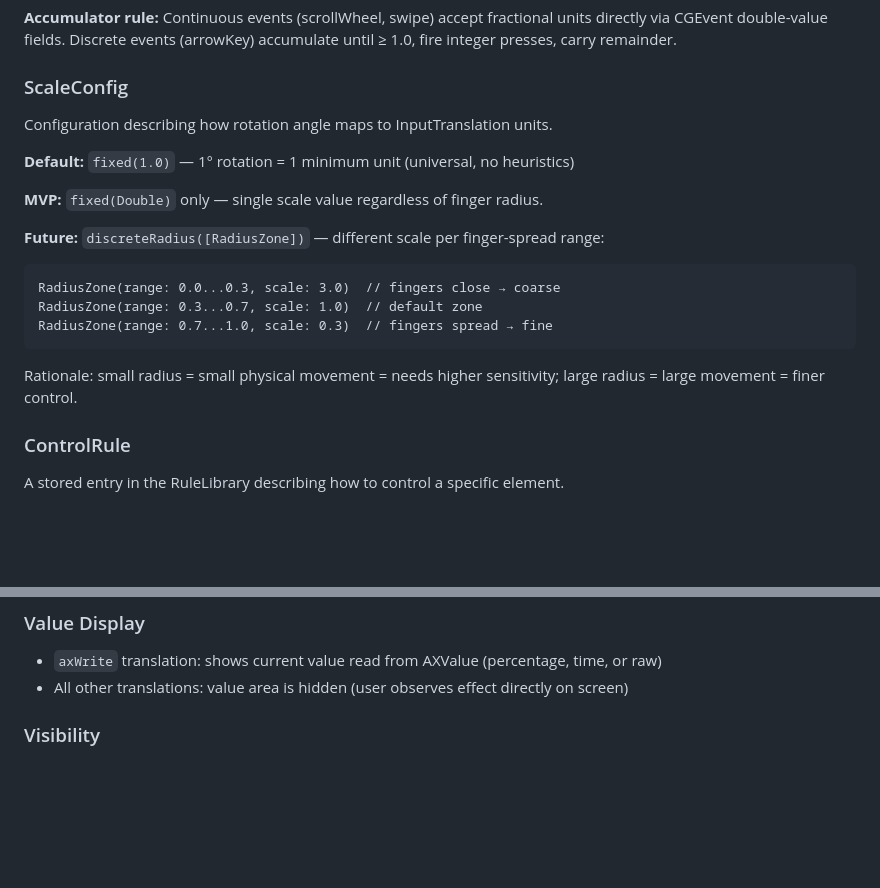
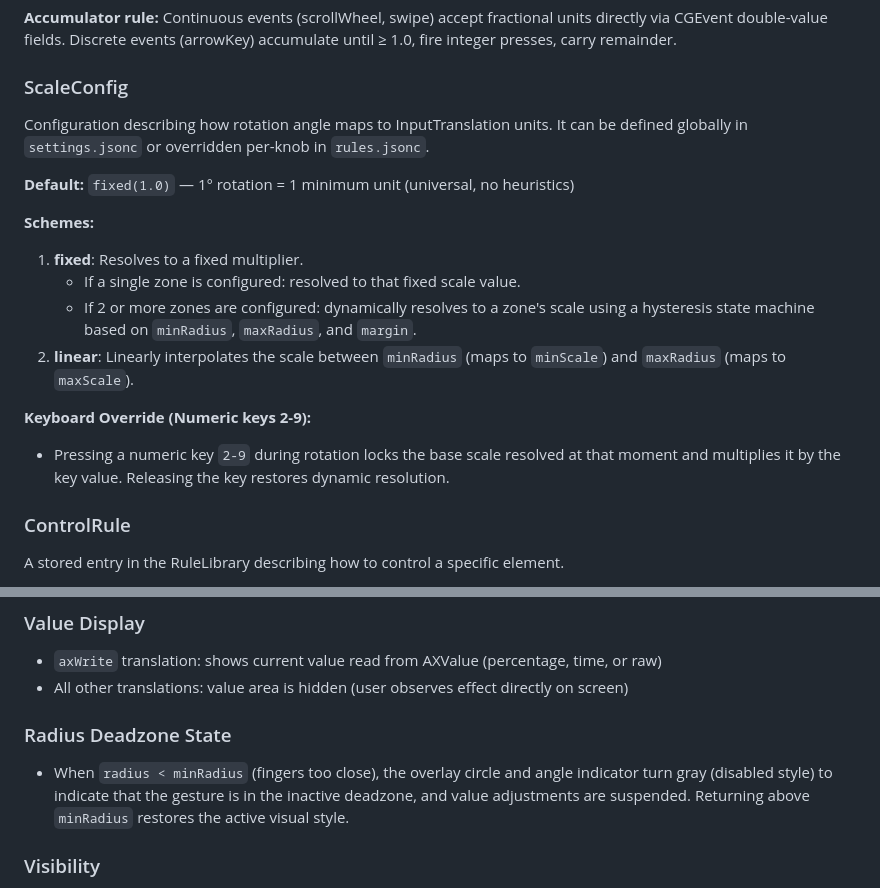
Before and after one commit to benwu232/PhantomKnob, a Markdown page: CONTEXT.md, 2 parts joined by grey strips. Drawn GitHub-style; blank space fills up the shorter version.

Commit message:
docs: add deadzone overlay style and retroactive key detection to plans and specs

````diff
--- a/CONTEXT.md
+++ b/CONTEXT.md
@@ -234,19 +234,18 @@ displayValue: String?   // nil for non-axWrite translations
 **Accumulator rule:** Continuous events (scrollWheel, swipe) accept fractional units directly via CGEvent double-value fields. Discrete events (arrowKey) accumulate until ≥ 1.0, fire integer presses, carry remainder.
 
 ### ScaleConfig
-Configuration describing how rotation angle maps to InputTranslation units.
+Configuration describing how rotation angle maps to InputTranslation units. It can be defined globally in `settings.jsonc` or overridden per-knob in `rules.jsonc`.
 
 **Default:** `fixed(1.0)` — 1° rotation = 1 minimum unit (universal, no heuristics)
 
-**MVP:** `fixed(Double)` only — single scale value regardless of finger radius.
+**Schemes:**
+1. **fixed**: Resolves to a fixed multiplier.
+   * If a single zone is configured: resolved to that fixed scale value.
+   * If 2 or more zones are configured: dynamically resolves to a zone's scale using a hysteresis state machine based on `minRadius`, `maxRadius`, and `margin`.
+2. **linear**: Linearly interpolates the scale between `minRadius` (maps to `minScale`) and `maxRadius` (maps to `maxScale`).
 
-**Future:** `discreteRadius([RadiusZone])` — different scale per finger-spread range:
-```
-RadiusZone(range: 0.0...0.3, scale: 3.0)  // fingers close → coarse
-RadiusZone(range: 0.3...0.7, scale: 1.0)  // default zone
-RadiusZone(range: 0.7...1.0, scale: 0.3)  // fingers spread → fine
-```
-Rationale: small radius = small physical movement = needs higher sensitivity; large radius = large movement = finer control.
+**Keyboard Override (Numeric keys 2-9):**
+* Pressing a numeric key `2-9` during rotation locks the base scale resolved at that moment and multiplies it by the key value. Releasing the key restores dynamic resolution.
 
 ### ControlRule
 A stored entry in the RuleLibrary describing how to control a specific element.
@@ -303,6 +302,9 @@ Fixed at gesture start position (mouse cursor location with offset to avoid occl
 ### Value Display
 - `axWrite` translation: shows current value read from AXValue (percentage, time, or raw)
 - All other translations: value area is hidden (user observes effect directly on screen)
+
+### Radius Deadzone State
+- When `radius < minRadius` (fingers too close), the overlay circle and angle indicator turn gray (disabled style) to indicate that the gesture is in the inactive deadzone, and value adjustments are suspended. Returning above `minRadius` restores the active visual style.
 
 ### Visibility
 - Fade in when entering `knobing` state
````
Also changed, not shown: 2 other files.
